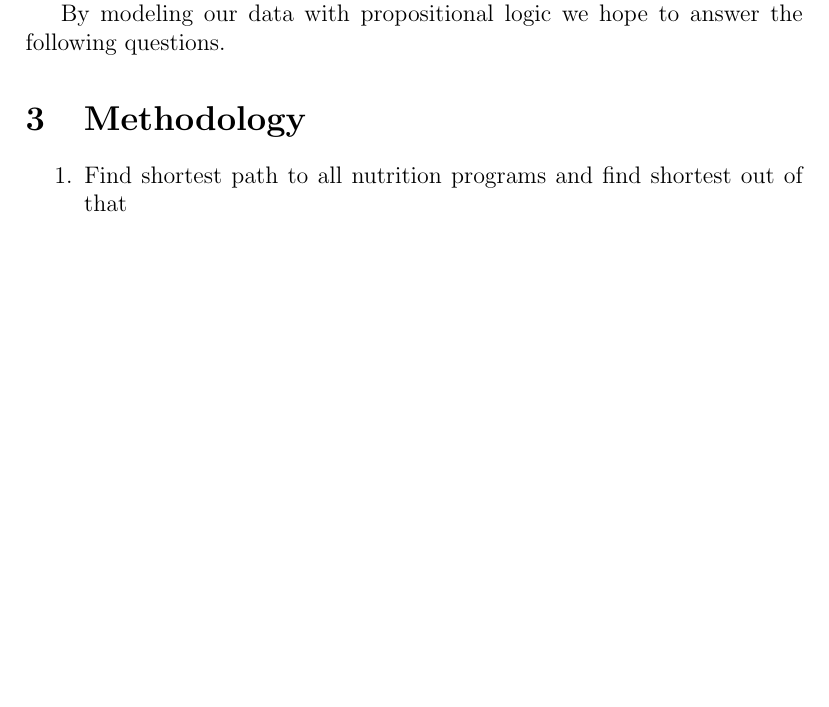
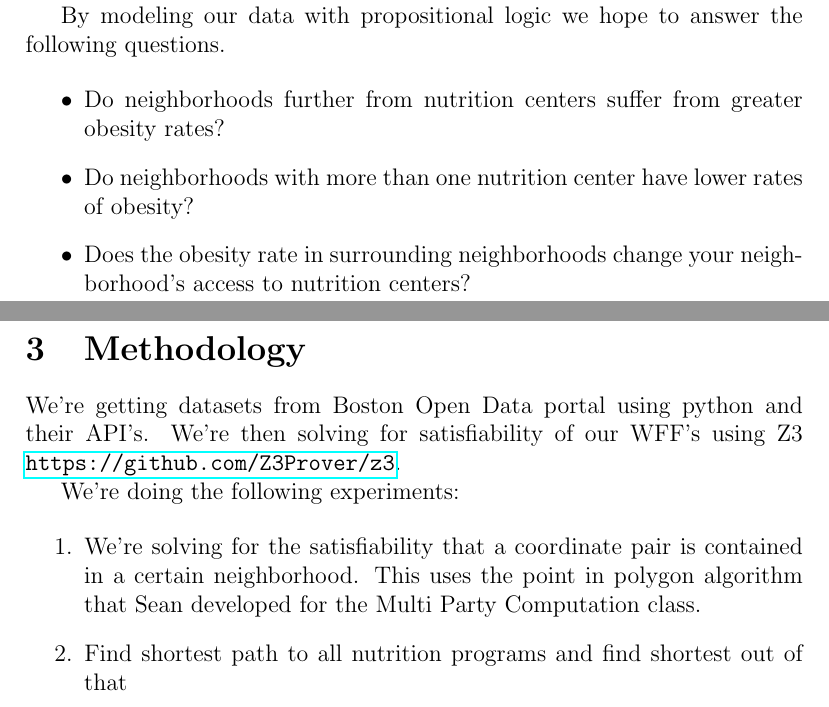
Before and after one commit to sean-smith/boston_health, a LaTeX document (writeup.tex): part of page 2 of 3 before the commit and two parts of pages 2 and 3 of 3 after it, the two joined at a grey line, cut so that both start at the same text, the shorter picture padded with empty space. Compiled offline with pdfLaTeX.

Commit message:
Modified writeup

```diff
--- a/writeup.tex
+++ b/writeup.tex
@@ -27,9 +27,20 @@ Finally, we called the MBTA API endpoints for MBTA stop data. We did this by get
 
  By modeling our data with propositional logic we hope to answer the following questions.
 
+ \begin{itemize}
+ \item Do neighborhoods further from nutrition centers suffer from greater obesity rates?
+ \item Do neighborhoods with more than one nutrition center have lower rates of obesity?
+ \item Does the obesity rate in surrounding neighborhoods change your neighborhood's access to nutrition centers?
+ \end{itemize}
+
  \section{Methodology}
 
+We're getting datasets from Boston Open Data portal using python and their API's. We're then solving for satisfiability of our WFF's using Z3 \url{https://github.com/Z3Prover/z3}.
+
+We're doing the following experiments:
+
 \begin{enumerate}
+\item We're solving for the satisfiability that a coordinate pair is contained in a certain neighborhood. This uses the point in polygon algorithm that Sean developed for the Multi Party Computation class.
 \item Find shortest path to all nutrition programs and find shortest out of that
 \item Pick a neighborhood with a nutrition program that is geographically closest, and find shortest path to that
 \item Combine (find all neighborhoods within certain distance and calculate shortest path for programs within the radius)
```
Also changed, not shown: writeup.pdf, writeup.tex (4 more changed lines).
